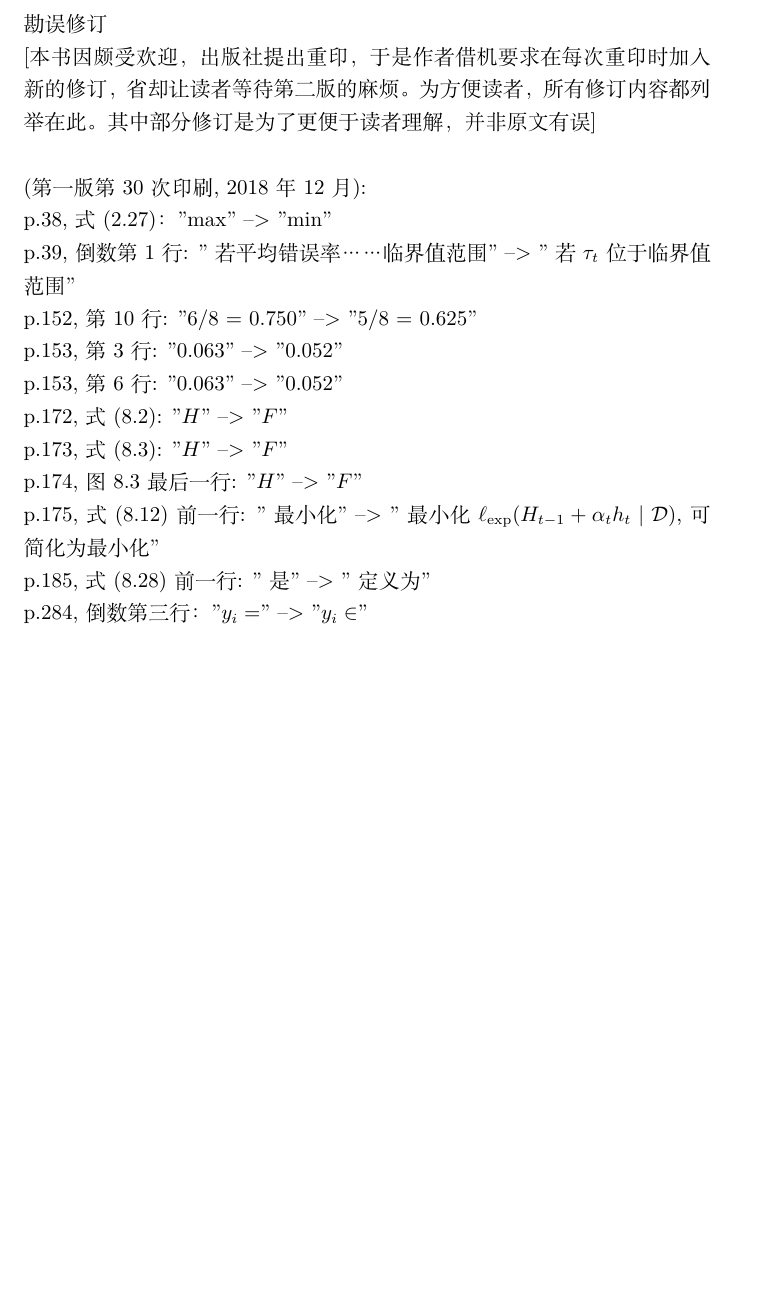
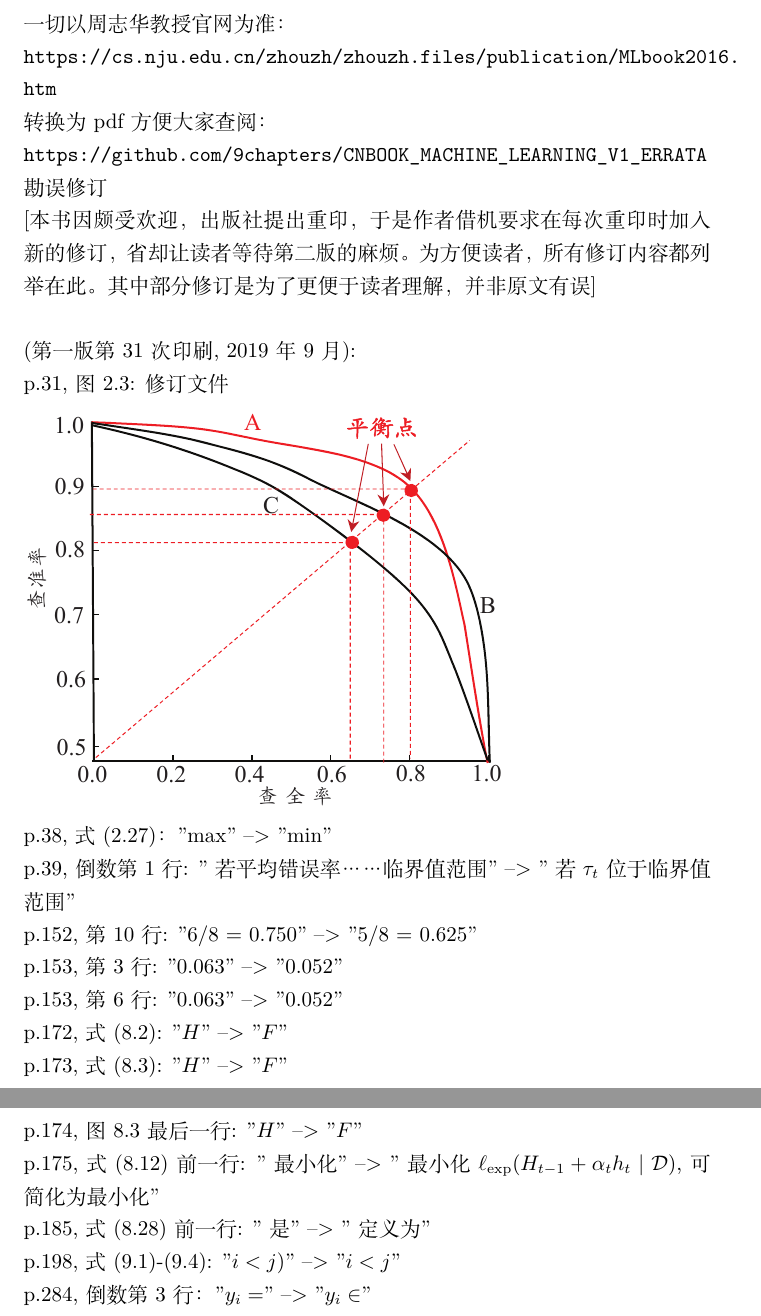
Before and after one commit to 9chapters/CNBOOK_MACHINE_LEARNING_V1_ERRATA, a LaTeX document (Latex_source_file/CNBOOK_MACHINE_LEARNING_V1_ERRATA.tex): part of page 1 of 9 before the commit and two parts of pages 1 and 2 of 10 after it, the two joined at a grey line, cut at the place of the change, the shorter picture padded with empty space. Compiled offline with XeLaTeX.

Commit message:
Update with the latest change.
1.Update with the latest change.
2.Add the pdf version pic.

```diff
--- a/Latex_source_file/CNBOOK_MACHINE_LEARNING_V1_ERRATA.tex
+++ b/Latex_source_file/CNBOOK_MACHINE_LEARNING_V1_ERRATA.tex
@@ -6,15 +6,21 @@
 \usepackage{amsfonts}
 \usepackage{graphicx}
 \usepackage{subfigure}
+\usepackage{url}
 
 \begin{document}
 \quad\\
+一切以周志华教授官网为准：\\
+\url{https://cs.nju.edu.cn/zhouzh/zhouzh.files/publication/MLbook2016.htm}\\
+转换为pdf方便大家查阅：\\
+\url{https://github.com/9chapters/CNBOOK_MACHINE_LEARNING_V1_ERRATA} \\
 勘误修订\quad\\ \quad
 [本书因颇受欢迎，出版社提出重印，于是作者借机要求在每次重印时加入新的修订，省却让读者等待第二版的麻烦。为方便读者，所有修订内容都列举在此。其中部分修订是为了更便于读者理解，并非原文有误]
 
 \quad\\
-(第一版第30次印刷, 2018年12月):
-\\
+(第一版第31次印刷, 2019年9月):\\
+p.31, 图 2.3: 修订文件 \\
+\includegraphics{pic/Fig23.pdf}\\
 p.38, 式(2.27)："$\max$" --> "$\min$" \\
 p.39, 倒数第1行: "若平均错误率……临界值范围"  --> "若~$\tau_t$~位于临界值范围" \\
 p.152, 第10行: "6/8 = 0.750" --> "5/8 = 0.625" \\
@@ -25,5 +31,8 @@ p.173, 式(8.3): "$H$" --> "$F$" \\
 p.174, 图8.3最后一行: "$H$" --> "$F$" \\
 p.175, 式(8.12)前一行: "最小化" --> "最小化~$\ell_{\rm exp}(H_{t-1} + \alpha_t h_t \mid \mathcal{D})$, 可简化为最小化" \\
 p.185, 式(8.28)前一行: "是" --> "定义为" \\
-p.284, 倒数第三行："$y_i =$" --> "$y_i \in$"
+p.198, 式(9.1)-(9.4): "$i<j)$" --> "$i<j$" \\
+p.284, 倒数第3行："$y_i =$" --> "$y_i \in$" \\
+p.385, 式(16.22): "$x$" --> "$x_i$" \\
+p.406, 第10行："再并令" --> "再令" \\
 \\
```
Also changed, not shown: CNBOOK_MACHINE_LEARNING_V1_ERRATA_20200112.pdf (added), Latex_source_file/pic/Fig23.pdf (added), Latex_source_file/pic/Fig514a.pdf (added), Latex_source_file/CNBOOK_MACHINE_LEARNING_V1_ERRATA.tex (5 more changed lines).
